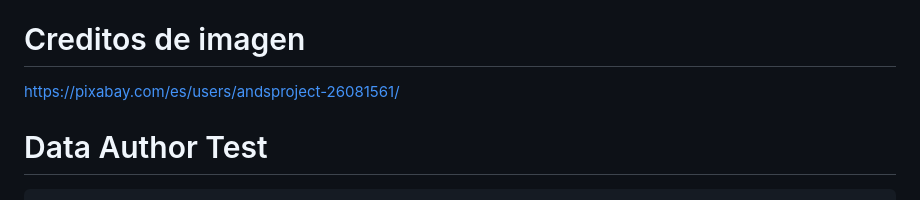
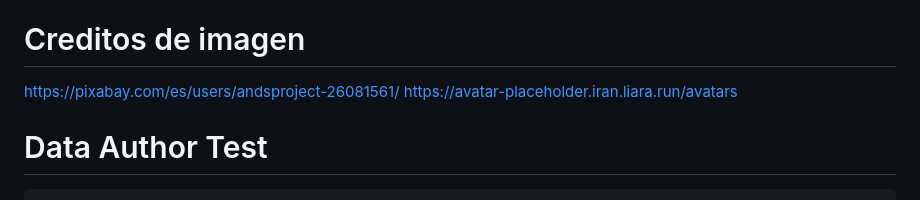
Before and after one commit to Spai26/dreamscape, a Markdown page: README.md, the part around the change. Drawn GitHub-style.

Commit message:
Update README.md
add link colaborate

```diff
--- a/README.md
+++ b/README.md
@@ -75,7 +75,7 @@ project-root/
 
 # Creditos de imagen
 https://pixabay.com/es/users/andsproject-26081561/
-
+https://avatar-placeholder.iran.liara.run/avatars
 
 
 # Data Author Test
```
